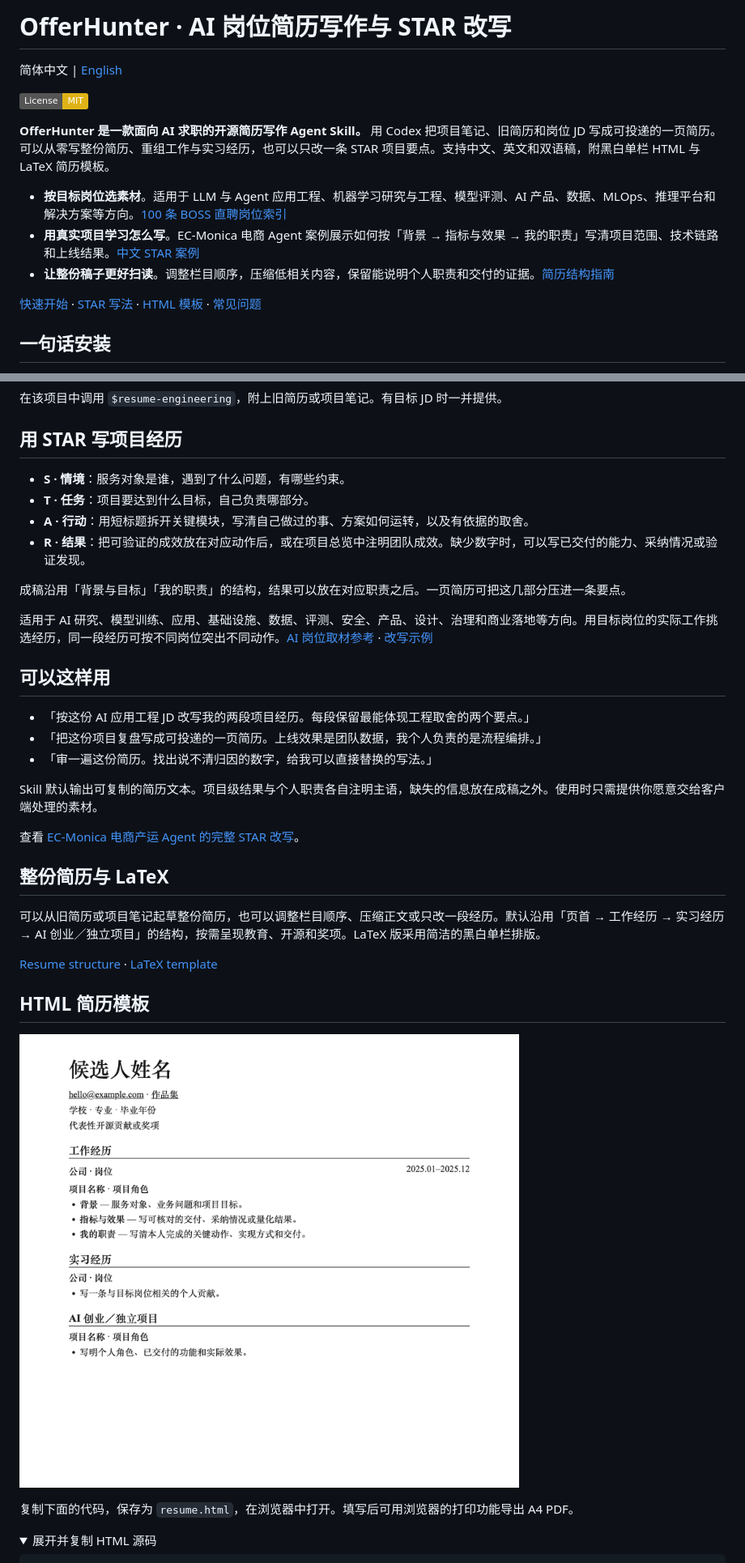
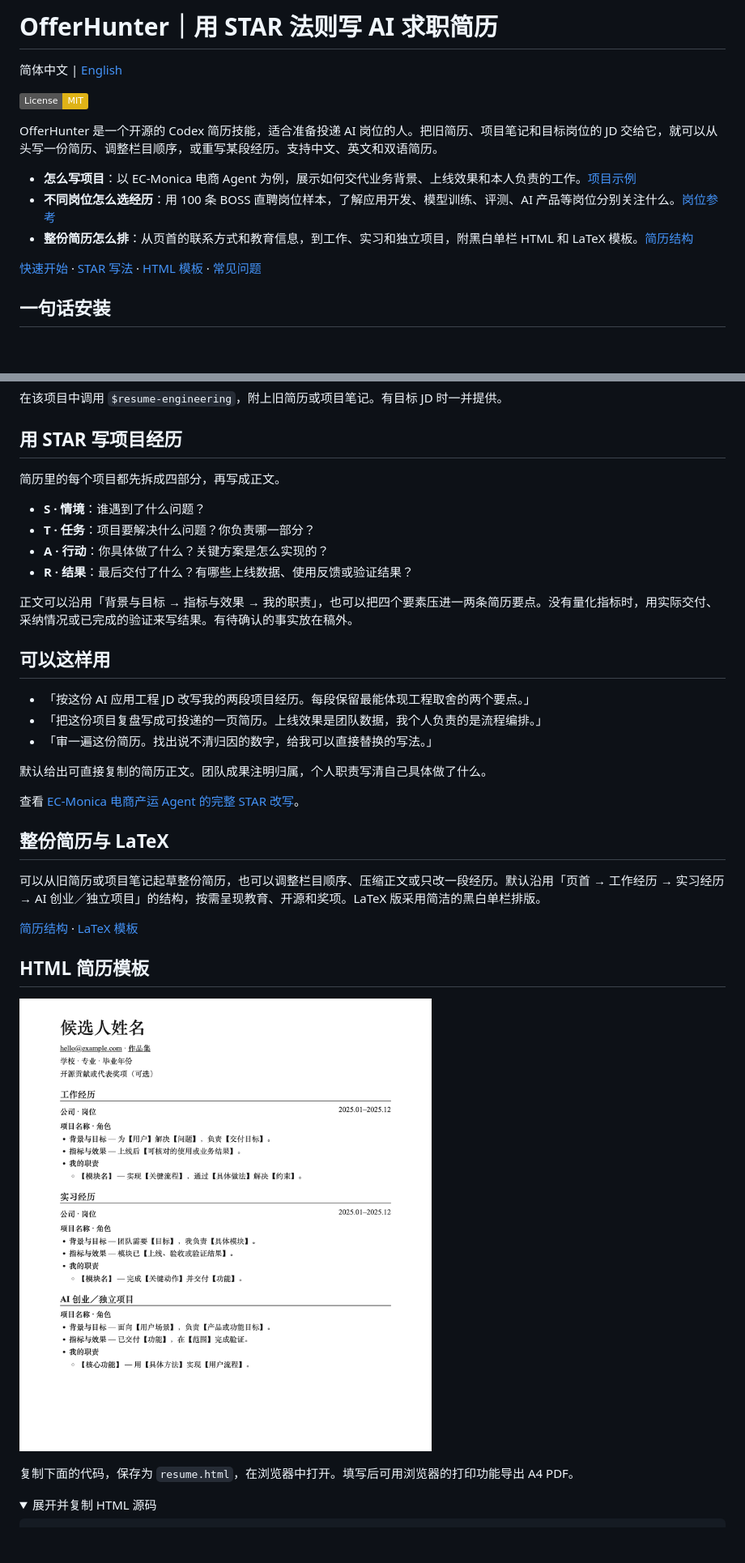
Before and after one commit to LofiSu/OfferHunter, a Markdown page: README.md, 2 parts joined by grey strips. Shown at 81% size. GitHub-like rendering; pictures changed too: assets/resume-preview-zh.png; folded sections open; badges without logos; blank space fills up the shorter version.

```diff
--- a/README.md
+++ b/README.md
@@ -1,14 +1,14 @@
-# OfferHunter · AI 岗位简历写作与 STAR 改写
+# OfferHunter｜用 STAR 法则写 AI 求职简历
 
 简体中文 | [English](README.en.md)
 
 [![License: MIT](https://img.shields.io/badge/License-MIT-yellow.svg)](LICENSE)
 
-**OfferHunter 是一款面向 AI 求职的开源简历写作 Agent Skill。** 用 Codex 把项目笔记、旧简历和岗位 JD 写成可投递的一页简历。可以从零写整份简历、重组工作与实习经历，也可以只改一条 STAR 项目要点。支持中文、英文和双语稿，附黑白单栏 HTML 与 LaTeX 简历模板。
+OfferHunter 是一个开源的 Codex 简历技能，适合准备投递 AI 岗位的人。把旧简历、项目笔记和目标岗位的 JD 交给它，就可以从头写一份简历、调整栏目顺序，或重写某段经历。支持中文、英文和双语简历。
 
-- **按目标岗位选素材**。适用于 LLM 与 Agent 应用工程、机器学习研究与工程、模型评测、AI 产品、数据、MLOps、推理平台和解决方案等方向。[100 条 BOSS 直聘岗位索引](skills/resume-engineering/references/ai-roles.md)
-- **用真实项目学习怎么写**。EC-Monica 电商 Agent 案例展示如何按「背景 → 指标与效果 → 我的职责」写清项目范围、技术链路和上线结果。[中文 STAR 案例](skills/resume-engineering/references/examples.md)
-- **让整份稿子更好扫读**。调整栏目顺序，压缩低相关内容，保留能说明个人职责和交付的证据。[简历结构指南](skills/resume-engineering/references/resume-structure.md)
+- **怎么写项目**：以 EC-Monica 电商 Agent 为例，展示如何交代业务背景、上线效果和本人负责的工作。[项目示例](skills/resume-engineering/references/examples.md)
+- **不同岗位怎么选经历**：用 100 条 BOSS 直聘岗位样本，了解应用开发、模型训练、评测、AI 产品等岗位分别关注什么。[岗位参考](skills/resume-engineering/references/ai-roles.md)
+- **整份简历怎么排**：从页首的联系方式和教育信息，到工作、实习和独立项目，附黑白单栏 HTML 和 LaTeX 模板。[简历结构](skills/resume-engineering/references/resume-structure.md)
 
 [快速开始](#快速开始) · [STAR 写法](#用-star-写项目经历) · [HTML 模板](#html-简历模板) · [常见问题](#常见问题)
 
@@ -30,14 +30,14 @@ cp -R /path/to/OfferHunter/skills/resume-engineering .agents/skills/
 
 ## 用 STAR 写项目经历
 
-- **S · 情境**：服务对象是谁，遇到了什么问题，有哪些约束。
-- **T · 任务**：项目要达到什么目标，自己负责哪部分。
-- **A · 行动**：用短标题拆开关键模块，写清自己做过的事、方案如何运转，以及有依据的取舍。
-- **R · 结果**：把可验证的成效放在对应动作后，或在项目总览中注明团队成效。缺少数字时，可以写已交付的能力、采纳情况或验证发现。
+简历里的每个项目都先拆成四部分，再写成正文。
 
-成稿沿用「背景与目标」「我的职责」的结构，结果可以放在对应职责之后。一页简历可把这几部分压进一条要点。
+- **S · 情境**：谁遇到了什么问题？
+- **T · 任务**：项目要解决什么问题？你负责哪一部分？
+- **A · 行动**：你具体做了什么？关键方案是怎么实现的？
+- **R · 结果**：最后交付了什么？有哪些上线数据、使用反馈或验证结果？
 
-适用于 AI 研究、模型训练、应用、基础设施、数据、评测、安全、产品、设计、治理和商业落地等方向。用目标岗位的实际工作挑选经历，同一段经历可按不同岗位突出不同动作。[AI 岗位取材参考](skills/resume-engineering/references/ai-roles.md) · [改写示例](skills/resume-engineering/references/examples.md)
+正文可以沿用「背景与目标 → 指标与效果 → 我的职责」，也可以把四个要素压进一两条简历要点。没有量化指标时，用实际交付、采纳情况或已完成的验证来写结果。有待确认的事实放在稿外。
 
 ## 可以这样用
 
@@ -45,7 +45,7 @@ cp -R /path/to/OfferHunter/skills/resume-engineering .agents/skills/
 - 「把这份项目复盘写成可投递的一页简历。上线效果是团队数据，我个人负责的是流程编排。」
 - 「审一遍这份简历。找出说不清归因的数字，给我可以直接替换的写法。」
 
-Skill 默认输出可复制的简历文本。项目级结果与个人职责各自注明主语，缺失的信息放在成稿之外。使用时只需提供你愿意交给客户端处理的素材。
+默认给出可直接复制的简历正文。团队成果注明归属，个人职责写清自己具体做了什么。
 
 查看 [EC-Monica 电商产运 Agent 的完整 STAR 改写](skills/resume-engineering/references/examples.md)。
 
@@ -53,7 +53,7 @@ Skill 默认输出可复制的简历文本。项目级结果与个人职责各
 
 可以从旧简历或项目笔记起草整份简历，也可以调整栏目顺序、压缩正文或只改一段经历。默认沿用「页首 → 工作经历 → 实习经历 → AI 创业／独立项目」的结构，按需呈现教育、开源和奖项。LaTeX 版采用简洁的黑白单栏排版。
 
-[Resume structure](skills/resume-engineering/references/resume-structure.md) · [LaTeX template](skills/resume-engineering/templates/resume.tex)
+[简历结构](skills/resume-engineering/references/resume-structure.md) · [LaTeX 模板](skills/resume-engineering/templates/resume.tex)
 
 ## HTML 简历模板
 
```
Also changed, not shown: other parts of README.md (+27 -9 lines), README.en.md (+24 -6 lines), skills/resume-engineering/SKILL.md (+8 -2 lines), assets/resume-preview-en.png, 2 other files.
